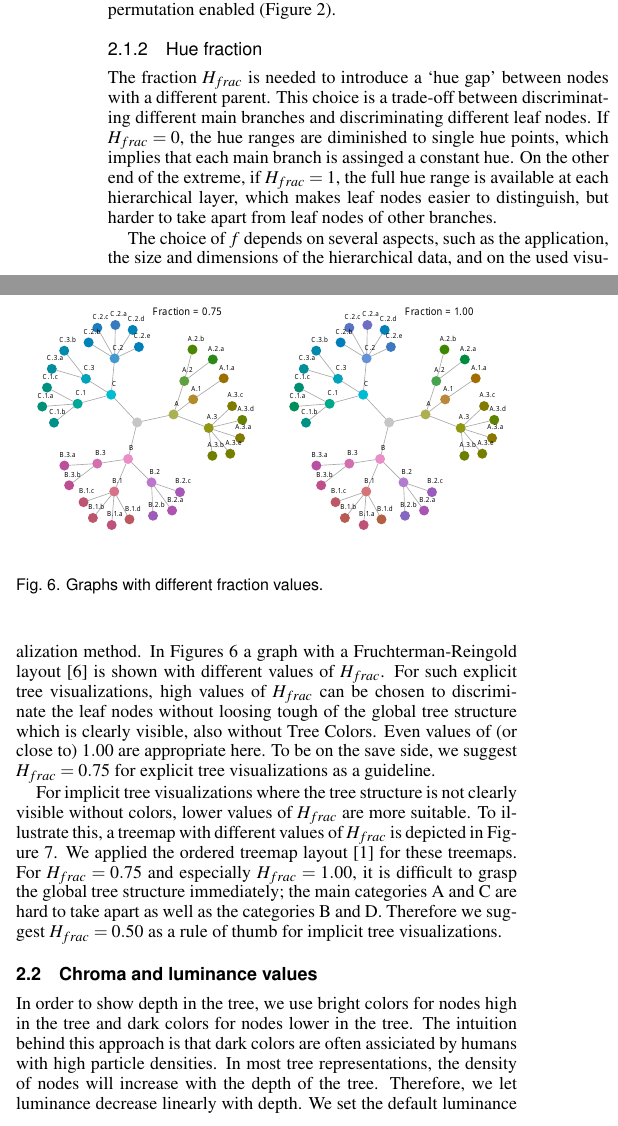
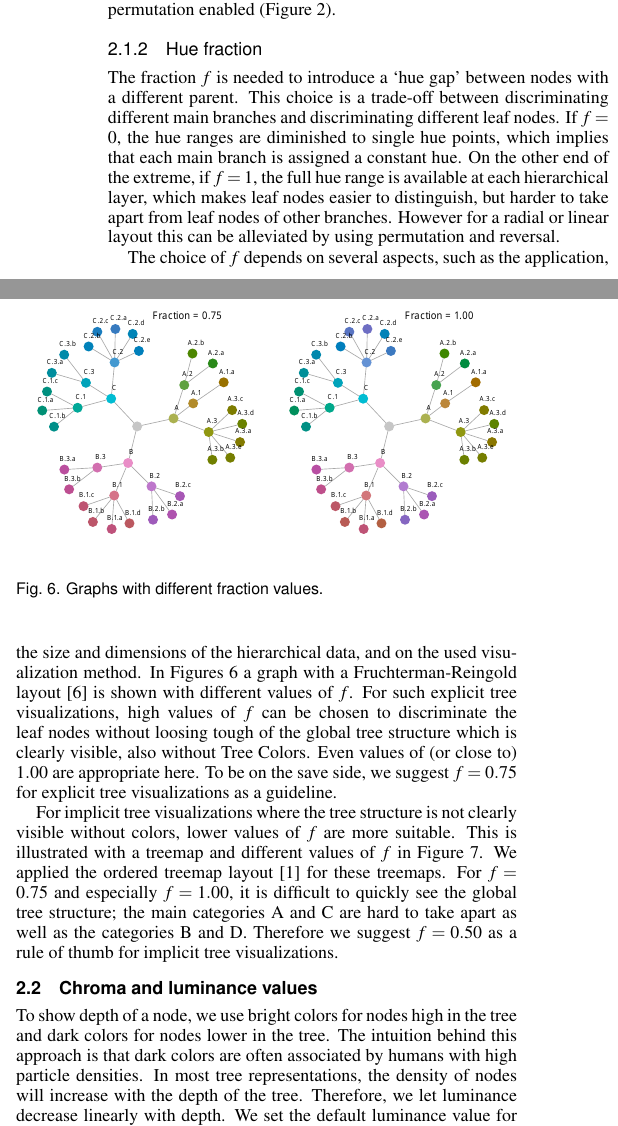
Before and after one commit to mtennekes/hierCols, a LaTeX document (paperVisweek2014/hcp.tex): two parts of the columns of page 3 of 8, joined at a grey line, cut so that both start at the same text. Compiled offline with pdfLaTeX.

Commit message:
further tweaking

```diff
--- a/paperVisweek2014/hcp.tex
+++ b/paperVisweek2014/hcp.tex
@@ -245,7 +245,7 @@ form a gradual hue circle with only small hue gaps between branches, which are c
 
 \subsubsection{Hue fraction}\label{secf}
 
-The fraction $H_{frac}$ is needed to introduce a `hue gap' between nodes with a different parent. This choice is a trade-off between discriminating different main branches and discriminating different leaf nodes. If $H_{frac}=0$, the hue ranges are diminished to single hue points, which implies that each main branch is assinged a constant hue. On the other end of the extreme, if $H_{frac}=1$, the full hue range is available at each hierarchical layer, which makes leaf nodes easier to distinguish, but harder to take apart from leaf nodes of other branches.
+The fraction $f$ is needed to introduce a `hue gap' between nodes with a different parent. This choice is a trade-off between discriminating different main branches and discriminating different leaf nodes. If $f=0$, the hue ranges are diminished to single hue points, which implies that each main branch is assigned a constant hue. On the other end of the extreme, if $f=1$, the full hue range is available at each hierarchical layer, which makes leaf nodes easier to distinguish, but harder to take apart from leaf nodes of other branches. However for a radial or linear layout this can be alleviated by using permutation and reversal.
 
 \begin{figure}[tb]
   \centering
@@ -253,7 +253,7 @@ The fraction $H_{frac}$ is needed to introduce a `hue gap' between nodes with a
   \caption{Graphs with different fraction values.}\label{fig:graphf}
 \end{figure}
 
-The choice of $f$ depends on several aspects, such as the application, the size and dimensions of the hierarchical data, and on the used visualization method. In Figures~\ref{fig:graphf} a graph with a Fruchterman-Reingold layout~\cite{Fruchterman91} is shown with different values of $H_{frac}$. For such explicit tree visualizations, high values of $H_{frac}$ can be chosen to discriminate the leaf nodes without loosing tough of the global tree structure which is clearly visible, also without Tree Colors. Even values of (or close to) $1.00$ are appropriate here. To be on the save side, we suggest $H_{frac}=0.75$ for explicit tree visualizations as a guideline.
+The choice of $f$ depends on several aspects, such as the application, the size and dimensions of the hierarchical data, and on the used visualization method. In Figures~\ref{fig:graphf} a graph with a Fruchterman-Reingold layout~\cite{Fruchterman91} is shown with different values of ${f}$. For such explicit tree visualizations, high values of ${f}$ can be chosen to discriminate the leaf nodes without loosing tough of the global tree structure which is clearly visible, also without Tree Colors. Even values of (or close to) $1.00$ are appropriate here. To be on the save side, we suggest $f=0.75$ for explicit tree visualizations as a guideline.
 
 \begin{figure}[tb]
   \centering
@@ -262,12 +262,11 @@ The choice of $f$ depends on several aspects, such as the application, the size
 \end{figure}
 
 
-For implicit tree visualizations where the tree structure is not clearly visible without colors, lower values of $H_{frac}$ are more suitable. To illustrate this, a treemap with different values of $H_{frac}$ is depicted in Figure~\ref{fig:treemapf}. We applied the ordered treemap layout~\cite{Bederson2002} for these treemaps. For $H_{frac}=0.75$ and especially $H_{frac}=1.00$, it is difficult to grasp the global tree structure immediately; the main categories A and C are hard to take apart as well as the categories B and D. Therefore we suggest $H_{frac}=0.50$ as a rule of thumb for implicit tree visualizations.
-
+For implicit tree visualizations where the tree structure is not clearly visible without colors, lower values of $f$ are more suitable. This is illustrated with a treemap and different values of $f$ in Figure~\ref{fig:treemapf}. We applied the ordered treemap layout~\cite{Bederson2002} for these treemaps. For $f=0.75$ and especially $f=1.00$, it is difficult to quickly see the global tree structure; the main categories A and C are hard to take apart as well as the categories B and D. Therefore we suggest $f=0.50$ as a rule of thumb for implicit tree visualizations.
 
 \subsection{Chroma and luminance values}
 
-In order to show depth in the tree, we use bright colors for nodes high in the tree and dark colors for nodes lower in the tree. The intuition behind this approach is that dark colors are often assiciated by humans with high particle densities. In most tree representations, the density of nodes will increase with the depth of the tree. Therefore, we let luminance decrease linearly with depth.  We set the default luminance value for the first (highest) layer below the root as $L_1=70$. For the other layers $i=2,\ldots, d$, where $d$ is the depth of the tree, the luminance value is defined as
+To show depth of a node, we use bright colors for nodes high in the tree and dark colors for nodes lower in the tree. The intuition behind this approach is that dark colors are often associated by humans with high particle densities. In most tree representations, the density of nodes will increase with the depth of the tree. Therefore, we let luminance decrease linearly with depth.  We set the default luminance value for the first (highest) layer below the root as $L_1=70$. For the other layers $i=2,\ldots, d$, where $d$ is the depth of the tree, the luminance value is defined as
 \begin{equation}
 L_i=(i-1)\beta^L + L_1,
 \end{equation}
```
